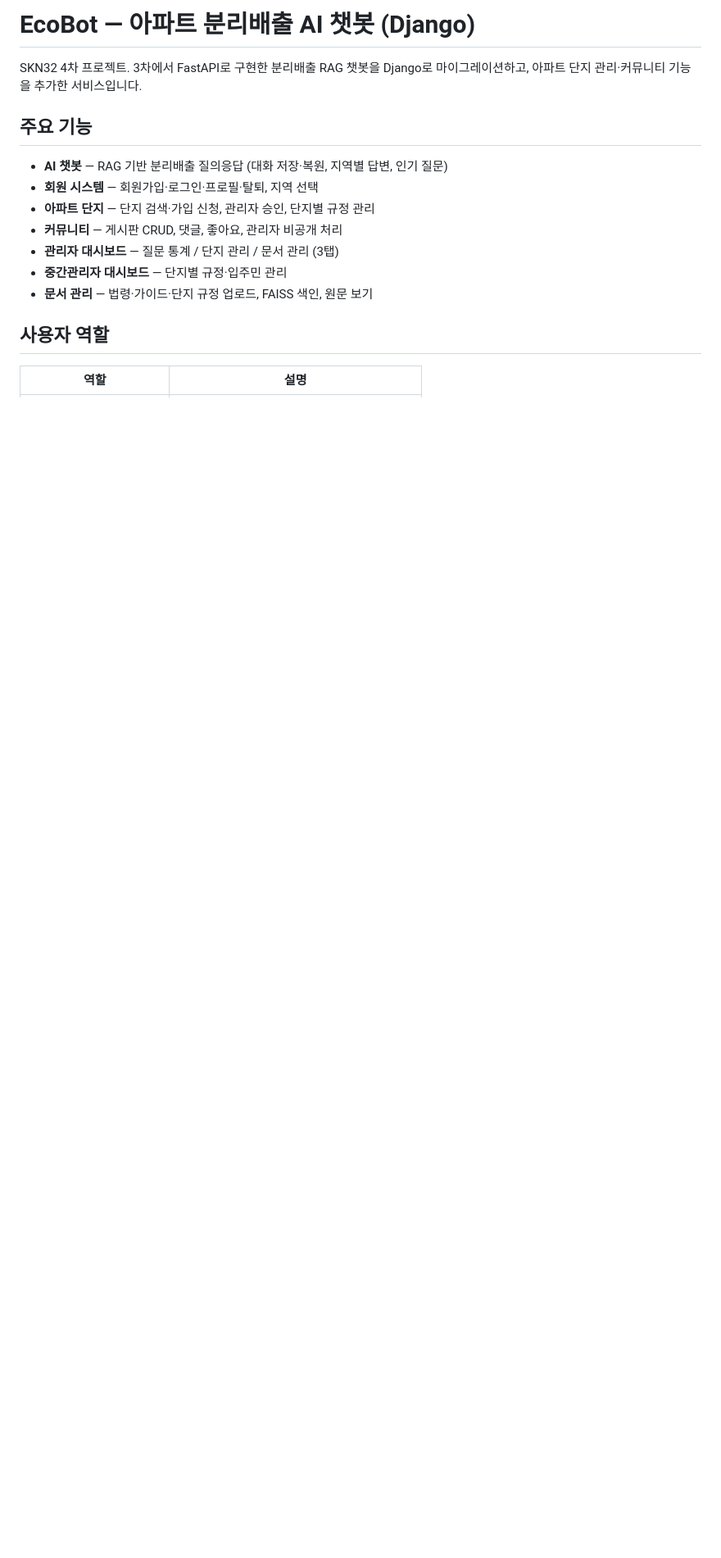
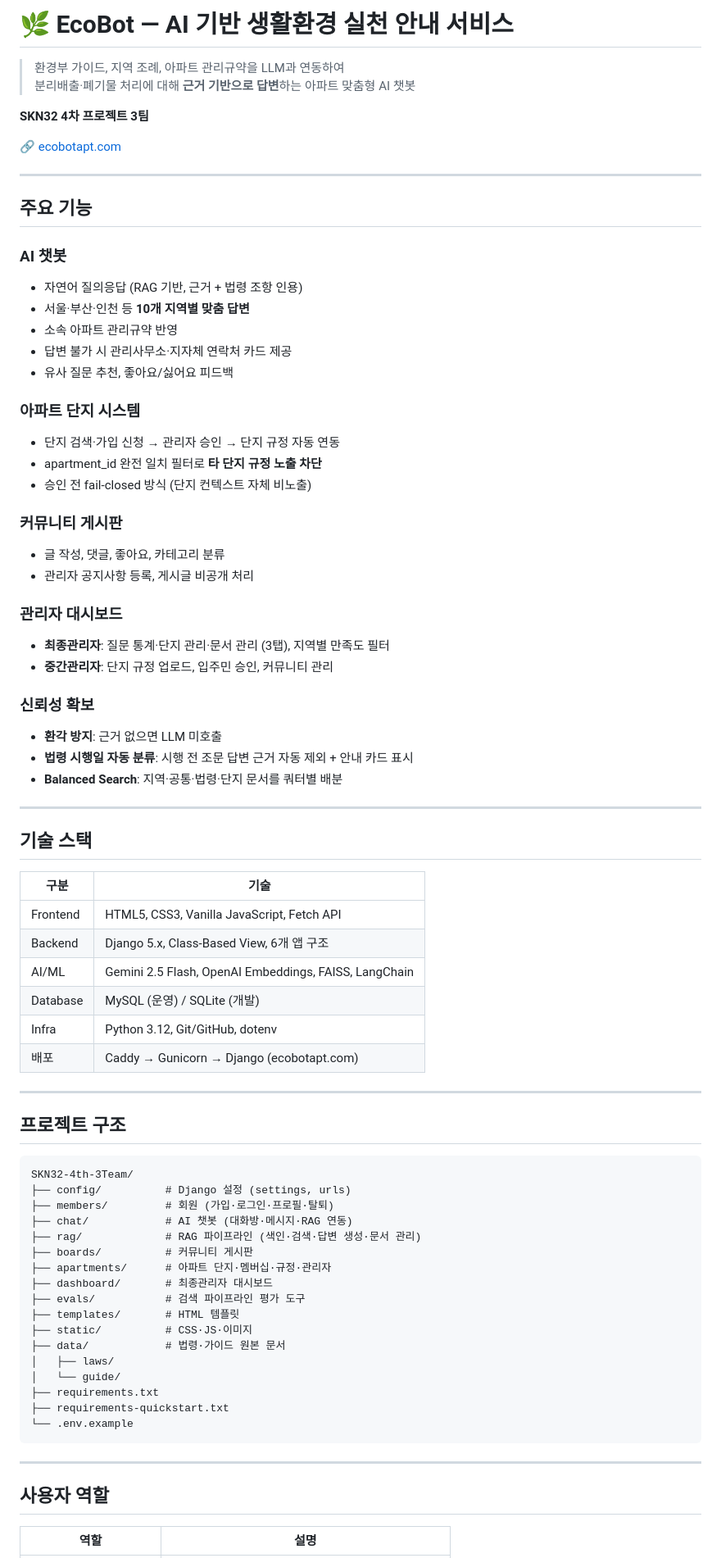
Before and after one commit to SKNETWORKS-FAMILY-AICAMP/SKN32-4th-3Team, a Markdown page: README.md, the part around one of its changes. Shown at 82% size. Rendered like a GitHub page; blank space fills up the shorter version.

````diff
--- a/README.md
+++ b/README.md
@@ -1,16 +1,79 @@
-# EcoBot — 아파트 분리배출 AI 챗봇 (Django)
+# 🌿 EcoBot — AI 기반 생활환경 실천 안내 서비스
 
-SKN32 4차 프로젝트. 3차에서 FastAPI로 구현한 분리배출 RAG 챗봇을 Django로 마이그레이션하고, 아파트 단지 관리·커뮤니티 기능을 추가한 서비스입니다.
+> 환경부 가이드, 지역 조례, 아파트 관리규약을 LLM과 연동하여
+> 분리배출·폐기물 처리에 대해 **근거 기반으로 답변**하는 아파트 맞춤형 AI 챗봇
+
+**SKN32 4차 프로젝트 3팀**
+
+🔗 [ecobotapt.com](https://ecobotapt.com)
+
+---
 
 ## 주요 기능
 
-- **AI 챗봇** — RAG 기반 분리배출 질의응답 (대화 저장·복원, 지역별 답변, 인기 질문)
-- **회원 시스템** — 회원가입·로그인·프로필·탈퇴, 지역 선택
-- **아파트 단지** — 단지 검색·가입 신청, 관리자 승인, 단지별 규정 관리
-- **커뮤니티** — 게시판 CRUD, 댓글, 좋아요, 관리자 비공개 처리
-- **관리자 대시보드** — 질문 통계 / 단지 관리 / 문서 관리 (3탭)
-- **중간관리자 대시보드** — 단지별 규정·입주민 관리
-- **문서 관리** — 법령·가이드·단지 규정 업로드, FAISS 색인, 원문 보기
+### AI 챗봇
+- 자연어 질의응답 (RAG 기반, 근거 + 법령 조항 인용)
+- 서울·부산·인천 등 **10개 지역별 맞춤 답변**
+- 소속 아파트 관리규약 반영
+- 답변 불가 시 관리사무소·지자체 연락처 카드 제공
+- 유사 질문 추천, 좋아요/싫어요 피드백
+
+### 아파트 단지 시스템
+- 단지 검색·가입 신청 → 관리자 승인 → 단지 규정 자동 연동
+- apartment_id 완전 일치 필터로 **타 단지 규정 노출 차단**
+- 승인 전 fail-closed 방식 (단지 컨텍스트 자체 비노출)
+
+### 커뮤니티 게시판
+- 글 작성, 댓글, 좋아요, 카테고리 분류
+- 관리자 공지사항 등록, 게시글 비공개 처리
+
+### 관리자 대시보드
+- **최종관리자**: 질문 통계·단지 관리·문서 관리 (3탭), 지역별 만족도 필터
+- **중간관리자**: 단지 규정 업로드, 입주민 승인, 커뮤니티 관리
+
+### 신뢰성 확보
+- **환각 방지**: 근거 없으면 LLM 미호출
+- **법령 시행일 자동 분류**: 시행 전 조문 답변 근거 자동 제외 + 안내 카드 표시
+- **Balanced Search**: 지역·공통·법령·단지 문서를 쿼터별 배분
+
+---
+
+## 기술 스택
+
+| 구분 | 기술 |
+|---|---|
+| Frontend | HTML5, CSS3, Vanilla JavaScript, Fetch API |
+| Backend | Django 5.x, Class-Based View, 6개 앱 구조 |
+| AI/ML | Gemini 2.5 Flash, OpenAI Embeddings, FAISS, LangChain |
+| Database | MySQL (운영) / SQLite (개발) |
+| Infra | Python 3.12, Git/GitHub, dotenv |
+| 배포 | Caddy → Gunicorn → Django (ecobotapt.com) |
+
+---
+
+## 프로젝트 구조
+
+```
+SKN32-4th-3Team/
+├── config/          # Django 설정 (settings, urls)
+├── members/         # 회원 (가입·로그인·프로필·탈퇴)
+├── chat/            # AI 챗봇 (대화방·메시지·RAG 연동)
+├── rag/             # RAG 파이프라인 (색인·검색·답변 생성·문서 관리)
+├── boards/          # 커뮤니티 게시판
+├── apartments/      # 아파트 단지·멤버십·규정·관리자
+├── dashboard/       # 최종관리자 대시보드
+├── evals/           # 검색 파이프라인 평가 도구
+├── templates/       # HTML 템플릿
+├── static/          # CSS·JS·이미지
+├── data/            # 법령·가이드 원본 문서
+│   ├── laws/
+│   └── guide/
+├── requirements.txt
+├── requirements-quickstart.txt
+└── .env.example
+```
+
+---
 
 ## 사용자 역할
 
````
Also changed, not shown: other parts of README.md (+78 -90 lines).
